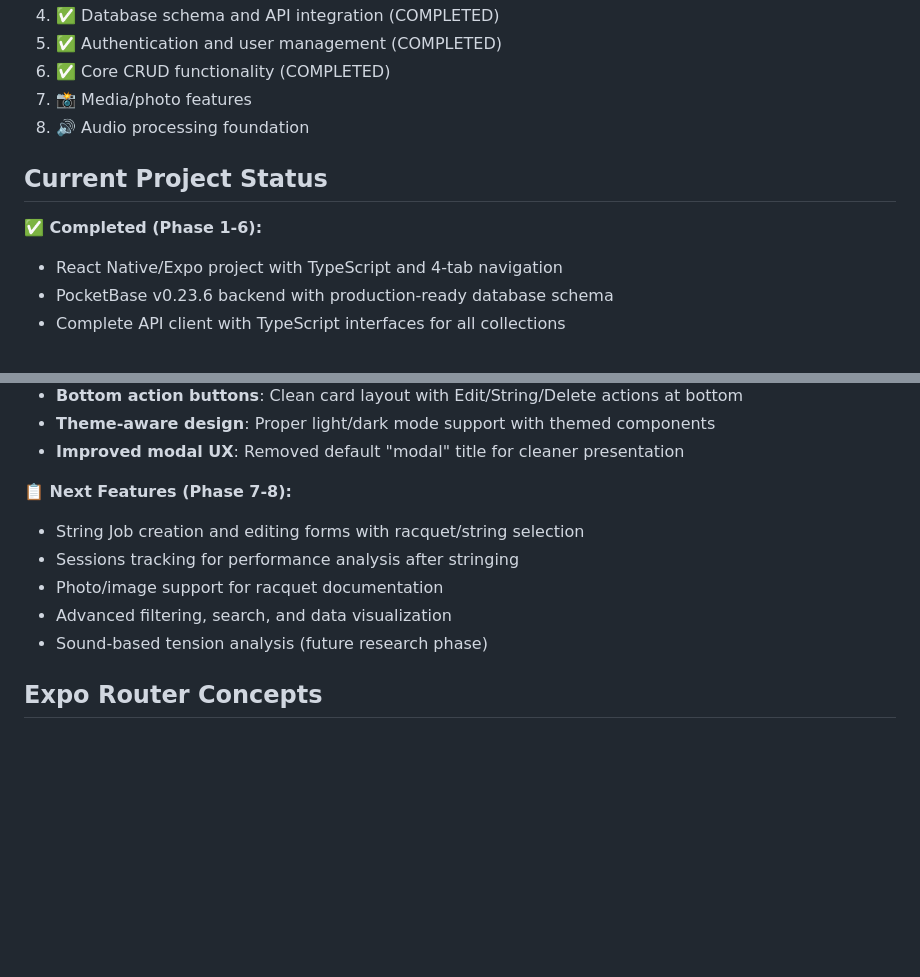
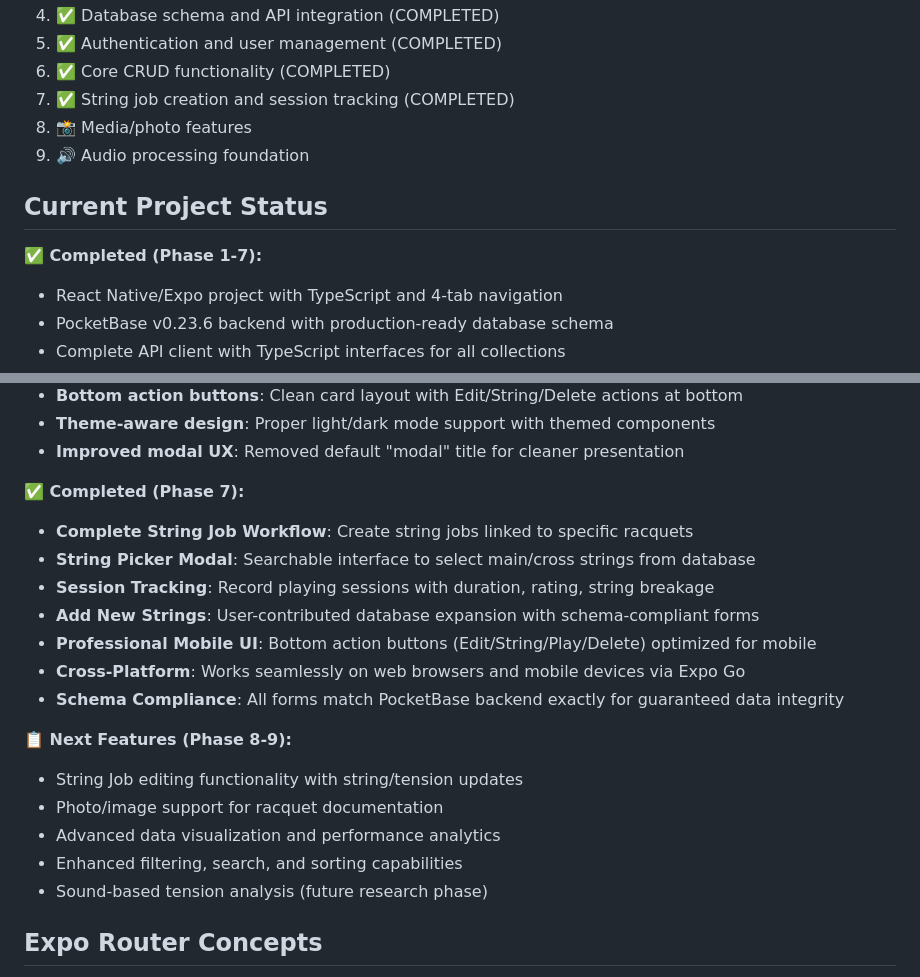
Before and after one commit to tchaudhry91/stringr, a Markdown page: CLAUDE.md, 2 parts joined by grey strips. Drawn GitHub-style; blank space fills up the shorter version.

```diff
--- a/CLAUDE.md
+++ b/CLAUDE.md
@@ -87,12 +87,13 @@ task backend:admin # Create admin user
 4. ✅ Database schema and API integration (COMPLETED)
 5. ✅ Authentication and user management (COMPLETED)
 6. ✅ Core CRUD functionality (COMPLETED)
-7. 📸 Media/photo features
-8. 🔊 Audio processing foundation
+7. ✅ String job creation and session tracking (COMPLETED)
+8. 📸 Media/photo features
+9. 🔊 Audio processing foundation
 
 ## Current Project Status
 
-**✅ Completed (Phase 1-6):**
+**✅ Completed (Phase 1-7):**
 - React Native/Expo project with TypeScript and 4-tab navigation
 - PocketBase v0.23.6 backend with production-ready database schema
 - Complete API client with TypeScript interfaces for all collections
@@ -126,11 +127,20 @@ task backend:admin # Create admin user
 - **Theme-aware design**: Proper light/dark mode support with themed components
 - **Improved modal UX**: Removed default "modal" title for cleaner presentation
 
-**📋 Next Features (Phase 7-8):**
-- String Job creation and editing forms with racquet/string selection
-- Sessions tracking for performance analysis after stringing
+**✅ Completed (Phase 7):**
+- **Complete String Job Workflow**: Create string jobs linked to specific racquets
+- **String Picker Modal**: Searchable interface to select main/cross strings from database
+- **Session Tracking**: Record playing sessions with duration, rating, string breakage
+- **Add New Strings**: User-contributed database expansion with schema-compliant forms
+- **Professional Mobile UI**: Bottom action buttons (Edit/String/Play/Delete) optimized for mobile
+- **Cross-Platform**: Works seamlessly on web browsers and mobile devices via Expo Go
+- **Schema Compliance**: All forms match PocketBase backend exactly for guaranteed data integrity
+
+**📋 Next Features (Phase 8-9):**
+- String Job editing functionality with string/tension updates
 - Photo/image support for racquet documentation
-- Advanced filtering, search, and data visualization
+- Advanced data visualization and performance analytics
+- Enhanced filtering, search, and sorting capabilities
 - Sound-based tension analysis (future research phase)
 
 ## Expo Router Concepts
```
Also changed, not shown: README.md (+20 -16 lines).
